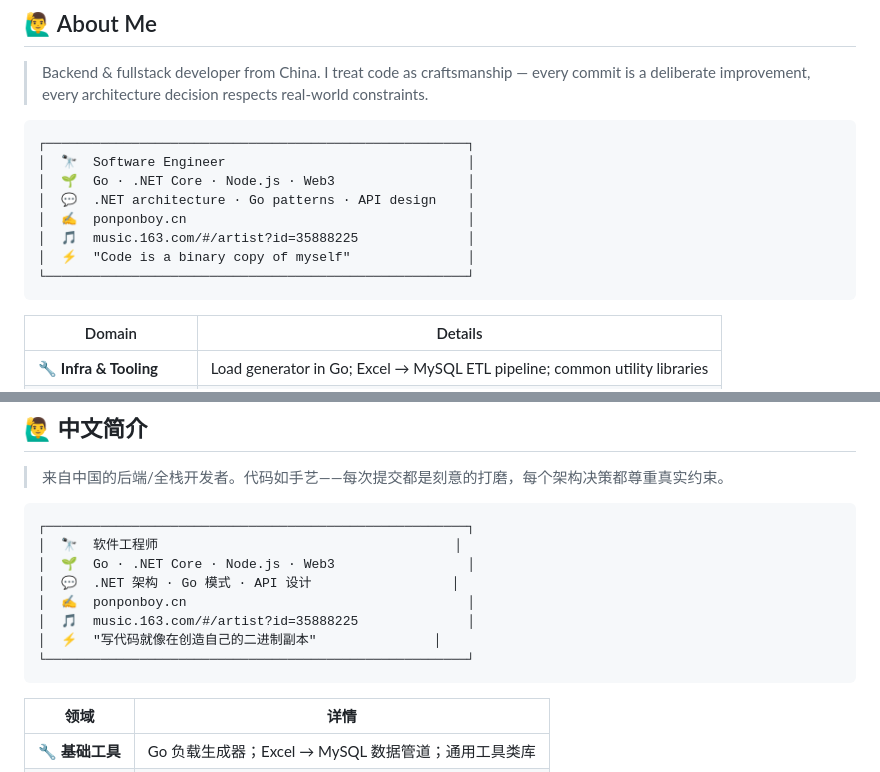
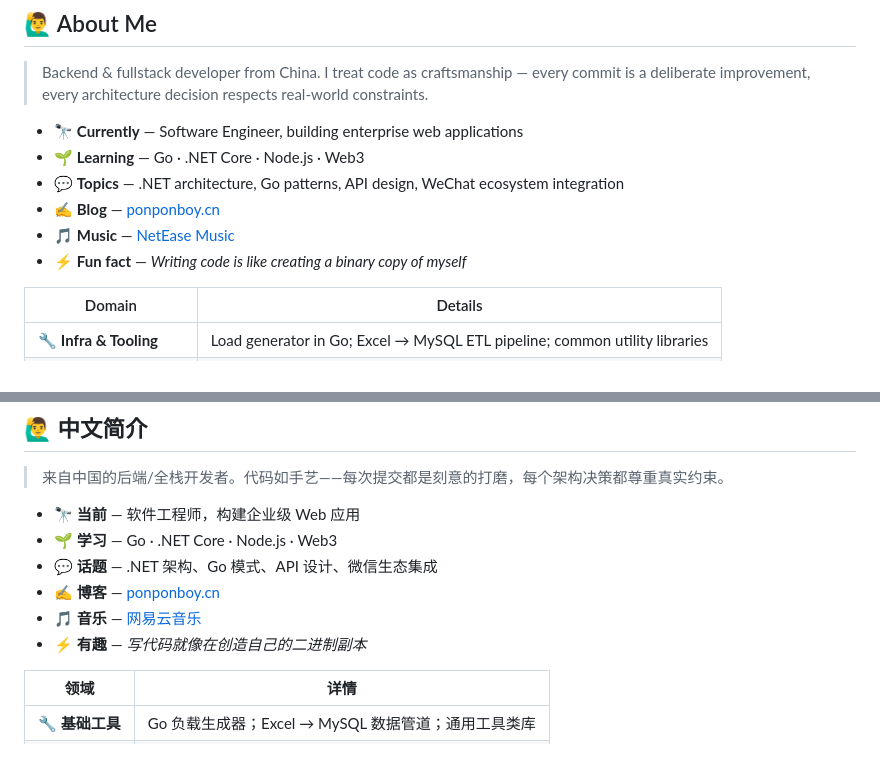
Before and after one commit to castorhrio/castorhrio, a Markdown page: README.md, 2 parts joined by grey strips. Drawn GitHub-style.

````diff
--- a/README.md
+++ b/README.md
@@ -34,16 +29,12 @@
 
 > Backend & fullstack developer from China. I treat code as craftsmanship — every commit is a deliberate improvement, every architecture decision respects real-world constraints.
 
-```text
-┌──────────────────────────────────────────────────────┐
-│  🔭  Software Engineer                               │
-│  🌱  Go · .NET Core · Node.js · Web3                 │
-│  💬  .NET architecture · Go patterns · API design    │
-│  ✍️  ponponboy.cn                                    │
-│  🎵  music.163.com/#/artist?id=35888225              │
-│  ⚡  "Code is a binary copy of myself"               │
-└──────────────────────────────────────────────────────┘
-```
+- 🔭 **Currently** — Software Engineer, building enterprise web applications
+- 🌱 **Learning** — Go · .NET Core · Node.js · Web3
+- 💬 **Topics** — .NET architecture, Go patterns, API design, WeChat ecosystem integration
+- ✍️ **Blog** — [ponponboy.cn](https://ponponboy.cn/)
+- 🎵 **Music** — [NetEase Music](https://music.163.com/#/artist?id=35888225)
+- ⚡ **Fun fact** — *Writing code is like creating a binary copy of myself*
 
 | Domain | Details |
 |---|---|
@@ -59,16 +50,12 @@
 
 > 来自中国的后端/全栈开发者。代码如手艺——每次提交都是刻意的打磨，每个架构决策都尊重真实约束。
 
-```text
-┌──────────────────────────────────────────────────────┐
-│  🔭  软件工程师                                      │
-│  🌱  Go · .NET Core · Node.js · Web3                 │
-│  💬  .NET 架构 · Go 模式 · API 设计                  │
-│  ✍️  ponponboy.cn                                    │
-│  🎵  music.163.com/#/artist?id=35888225              │
-│  ⚡  "写代码就像在创造自己的二进制副本"               │
-└──────────────────────────────────────────────────────┘
-```
+- 🔭 **当前** — 软件工程师，构建企业级 Web 应用
+- 🌱 **学习** — Go · .NET Core · Node.js · Web3
+- 💬 **话题** — .NET 架构、Go 模式、API 设计、微信生态集成
+- ✍️ **博客** — [ponponboy.cn](https://ponponboy.cn/)
+- 🎵 **音乐** — [网易云音乐](https://music.163.com/#/artist?id=35888225)
+- ⚡ **有趣** — *写代码就像在创造自己的二进制副本*
 
 | 领域 | 详情 |
 |---|---|
````
Also changed, not shown: other parts of README.md (+19 -6 lines).
